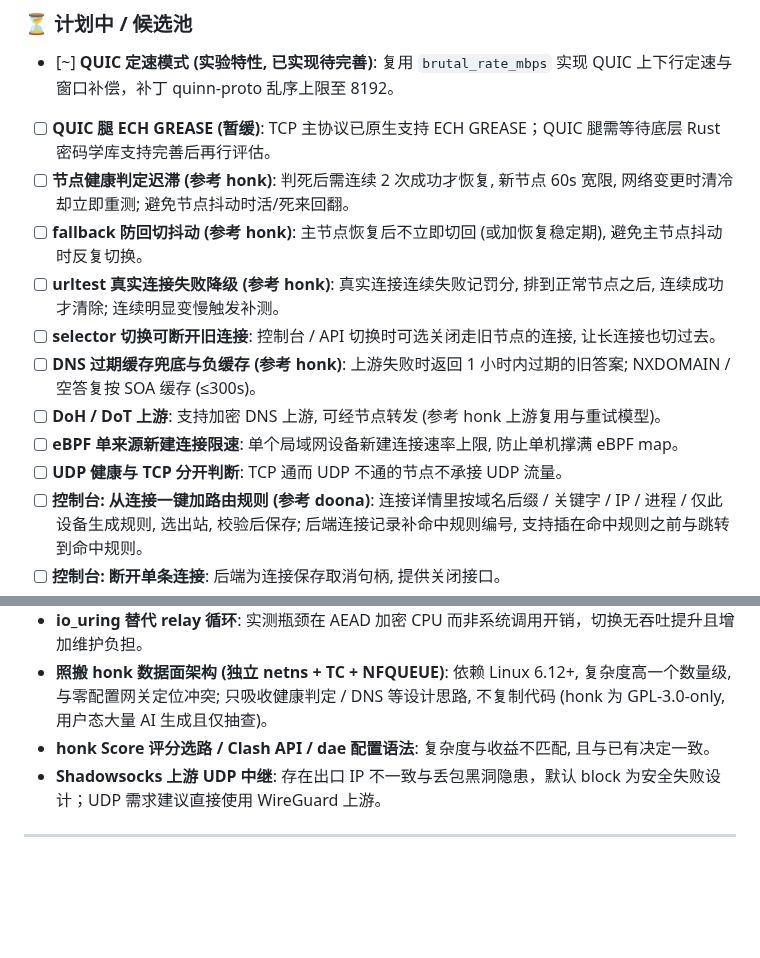
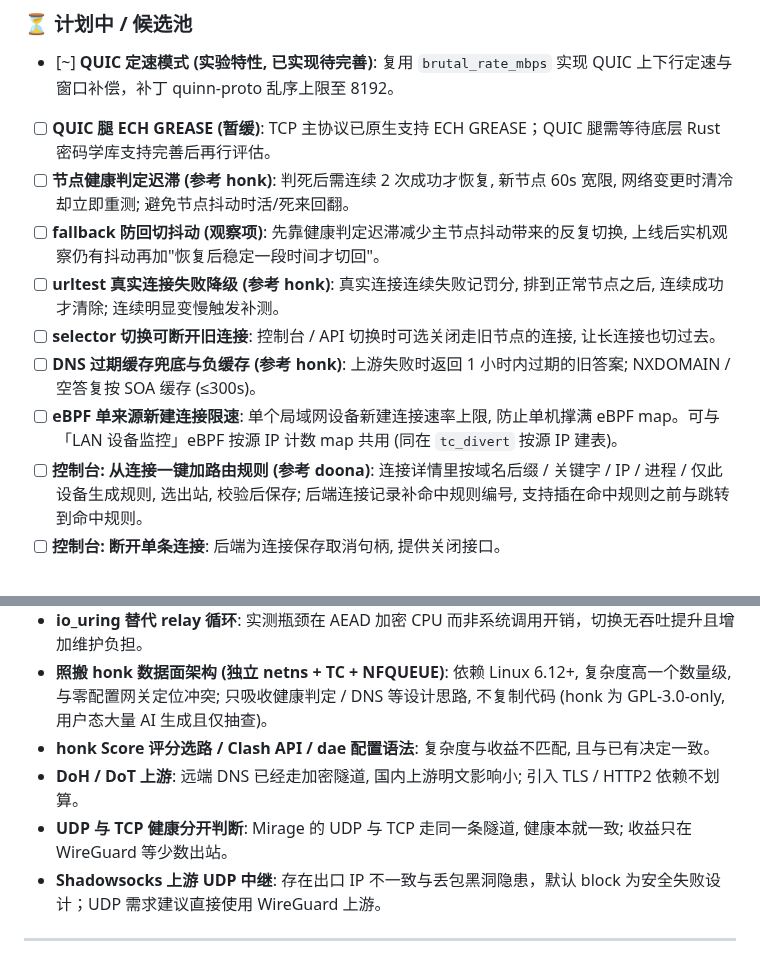
Before and after one commit to zdgt0226/Mirage-rs, a Markdown page: README.md, 2 parts joined by grey strips. GitHub-like rendering; blank space fills up the shorter version.

Commit message:
docs(roadmap): DoH/DoT 与 UDP/TCP 健康分开判断移入不做, fallback 改观察项
Co-Authored-By: Claude Opus 5.5 <noreply@anthropic.com>

```diff
--- a/README.md
+++ b/README.md
@@ -379,13 +379,11 @@ mirage-rs config -c config.json
 - [~] **QUIC 定速模式 (实验特性, 已实现待完善)**: 复用 `brutal_rate_mbps` 实现 QUIC 上下行定速与窗口补偿，补丁 quinn-proto 乱序上限至 8192。
 - [ ] **QUIC 腿 ECH GREASE (暂缓)**: TCP 主协议已原生支持 ECH GREASE；QUIC 腿需等待底层 Rust 密码学库支持完善后再行评估。
 - [ ] **节点健康判定迟滞 (参考 honk)**: 判死后需连续 2 次成功才恢复, 新节点 60s 宽限, 网络变更时清冷却立即重测; 避免节点抖动时活/死来回翻。
-- [ ] **fallback 防回切抖动 (参考 honk)**: 主节点恢复后不立即切回 (或加恢复稳定期), 避免主节点抖动时反复切换。
+- [ ] **fallback 防回切抖动 (观察项)**: 先靠健康判定迟滞减少主节点抖动带来的反复切换, 上线后实机观察仍有抖动再加"恢复后稳定一段时间才切回"。
 - [ ] **urltest 真实连接失败降级 (参考 honk)**: 真实连接连续失败记罚分, 排到正常节点之后, 连续成功才清除; 连续明显变慢触发补测。
 - [ ] **selector 切换可断开旧连接**: 控制台 / API 切换时可选关闭走旧节点的连接, 让长连接也切过去。
 - [ ] **DNS 过期缓存兜底与负缓存 (参考 honk)**: 上游失败时返回 1 小时内过期的旧答案; NXDOMAIN / 空答复按 SOA 缓存 (≤300s)。
-- [ ] **DoH / DoT 上游**: 支持加密 DNS 上游, 可经节点转发 (参考 honk 上游复用与重试模型)。
-- [ ] **eBPF 单来源新建连接限速**: 单个局域网设备新建连接速率上限, 防止单机撑满 eBPF map。
-- [ ] **UDP 健康与 TCP 分开判断**: TCP 通而 UDP 不通的节点不承接 UDP 流量。
+- [ ] **eBPF 单来源新建连接限速**: 单个局域网设备新建连接速率上限, 防止单机撑满 eBPF map。可与「LAN 设备监控」eBPF 按源 IP 计数 map 共用 (同在 `tc_divert` 按源 IP 建表)。
 - [ ] **控制台: 从连接一键加路由规则 (参考 doona)**: 连接详情里按域名后缀 / 关键字 / IP / 进程 / 仅此设备生成规则, 选出站, 校验后保存; 后端连接记录补命中规则编号, 支持插在命中规则之前与跳转到命中规则。
 - [ ] **控制台: 断开单条连接**: 后端为连接保存取消句柄, 提供关闭接口。
 - [ ] **orphan 验证器接回 CI**: 本地测试稳定，需重构为单进程模式以适应 GitHub Actions 共享 runner。
@@ -399,6 +397,8 @@ mirage-rs config -c config.json
 - **io_uring 替代 relay 循环**: 实测瓶颈在 AEAD 加密 CPU 而非系统调用开销，切换无吞吐提升且增加维护负担。
 - **照搬 honk 数据面架构 (独立 netns + TC + NFQUEUE)**: 依赖 Linux 6.12+, 复杂度高一个数量级, 与零配置网关定位冲突; 只吸收健康判定 / DNS 等设计思路, 不复制代码 (honk 为 GPL-3.0-only, 用户态大量 AI 生成且仅抽查)。
 - **honk Score 评分选路 / Clash API / dae 配置语法**: 复杂度与收益不匹配, 且与已有决定一致。
+- **DoH / DoT 上游**: 远端 DNS 已经走加密隧道, 国内上游明文影响小; 引入 TLS / HTTP2 依赖不划算。
+- **UDP 与 TCP 健康分开判断**: Mirage 的 UDP 与 TCP 走同一条隧道, 健康本就一致; 收益只在 WireGuard 等少数出站。
 - **Shadowsocks 上游 UDP 中继**: 存在出口 IP 不一致与丢包黑洞隐患，默认 block 为安全失败设计；UDP 需求建议直接使用 WireGuard 上游。
 
 ---
```
